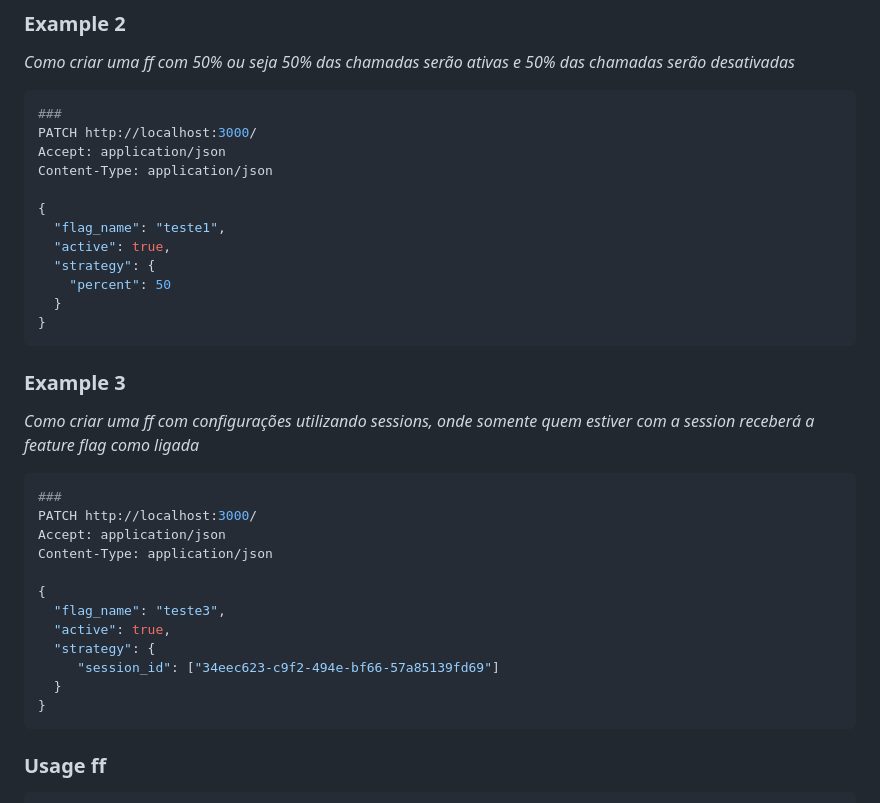
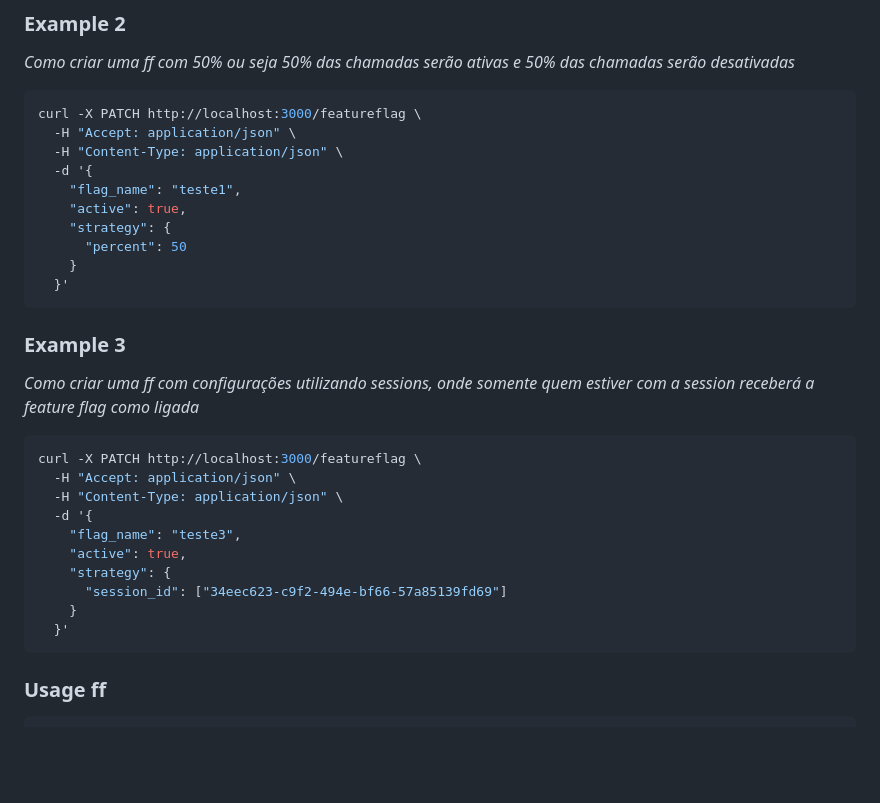
Before and after one commit to IsaacDSC/featureflag, a Markdown page: README.md, the part around the change. Drawn GitHub-style; blank space fills up the shorter version.

Commit message:
Update README.md with improved curl command examples for feature flag creation
- Refactor curl command examples to use a more concise format with line continuation.
- Remove unnecessary comments and whitespace for better readability.
- Ensure consistency in the presentation of PATCH requests for feature flags.

````diff
--- a/README.md
+++ b/README.md
@@ -59,18 +59,16 @@ curl -X PATCH http://localhost:3000/featureflag -H "Content-Type: application/js
 _Como criar uma ff com 50% ou seja 50% das chamadas serão ativas e 50% das chamadas serão desativadas_
 
 ```sh
-###
-PATCH http://localhost:3000/
-Accept: application/json
-Content-Type: application/json
-
-{
-  "flag_name": "teste1",
-  "active": true,
-  "strategy": {
-    "percent": 50
-  }
-}
+curl -X PATCH http://localhost:3000/featureflag \
+  -H "Accept: application/json" \
+  -H "Content-Type: application/json" \
+  -d '{
+    "flag_name": "teste1",
+    "active": true,
+    "strategy": {
+      "percent": 50
+    }
+  }'
 ```
 
 ### Example 3
@@ -79,18 +77,16 @@ _Como criar uma ff com configurações utilizando sessions, onde somente quem es
 flag como ligada_
 
 ```sh
-###
-PATCH http://localhost:3000/
-Accept: application/json
-Content-Type: application/json
-
-{
-  "flag_name": "teste3",
-  "active": true,
-  "strategy": {
-     "session_id": ["34eec623-c9f2-494e-bf66-57a85139fd69"]
-  }
-}
+curl -X PATCH http://localhost:3000/featureflag \
+  -H "Accept: application/json" \
+  -H "Content-Type: application/json" \
+  -d '{
+    "flag_name": "teste3",
+    "active": true,
+    "strategy": {
+      "session_id": ["34eec623-c9f2-494e-bf66-57a85139fd69"]
+    }
+  }'
 ```
 
 ### Usage ff
````
